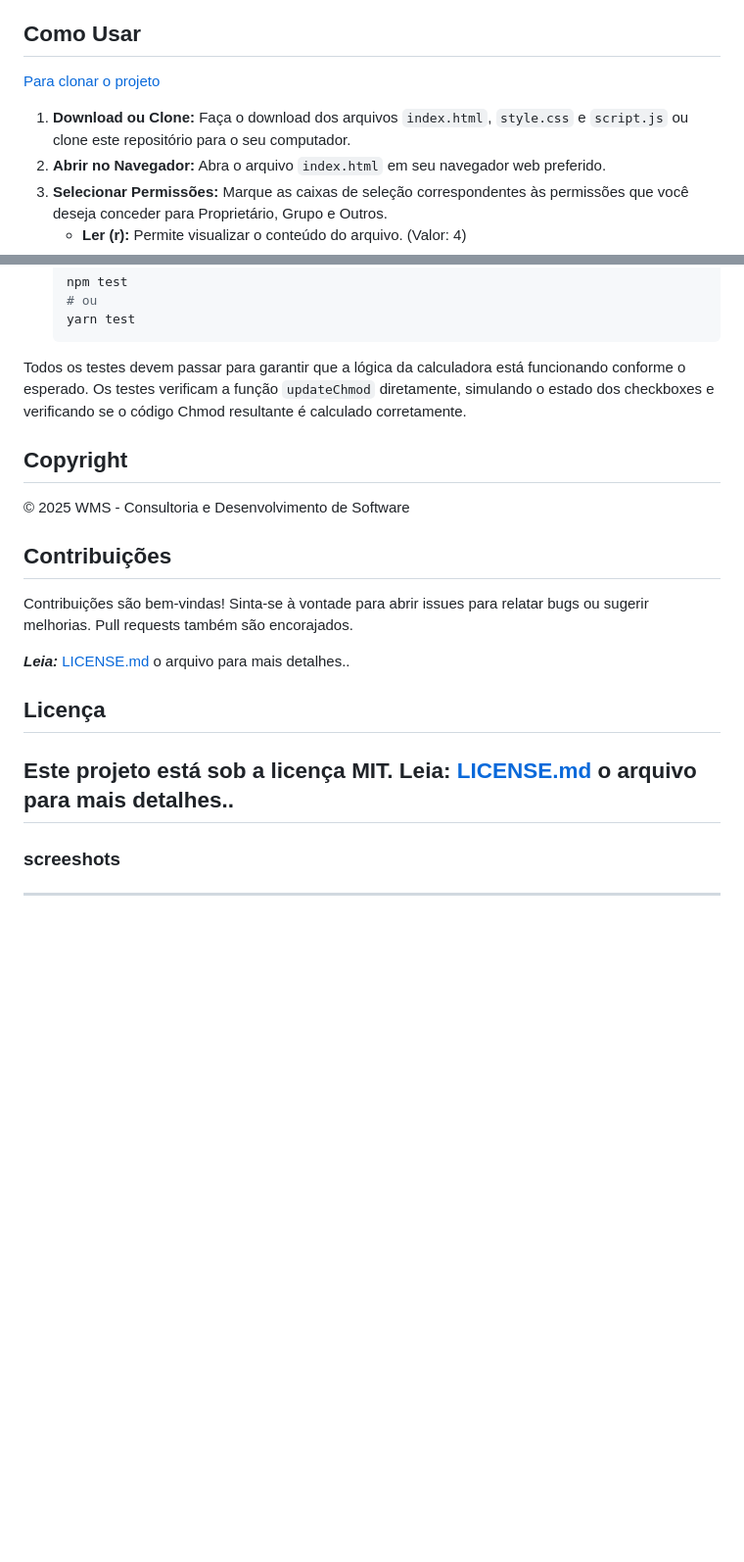
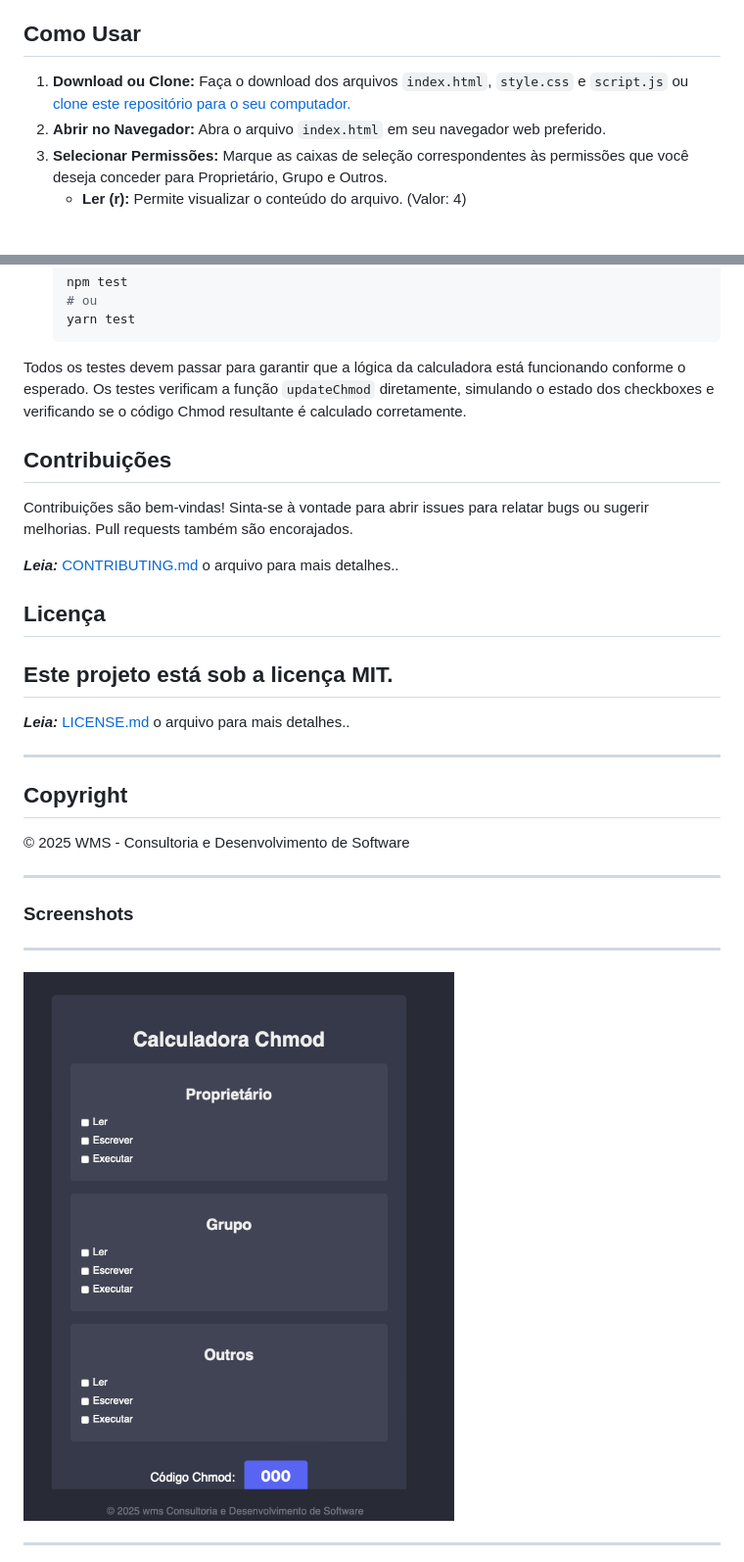
Before and after one commit to cabraldasilvac/calculadora-chmod, a Markdown page: README.md, 2 parts joined by grey strips. Shown at 98% size. Drawn GitHub-style; blank space fills up the shorter version.

Commit message:
doc: adiciona atualização do arquivo Readme

```diff
--- a/README.md
+++ b/README.md
@@ -19,9 +26,7 @@ Este projeto consiste em uma página web que permite aos usuários selecionar fa
 
 ## Como Usar
 
-[Para clonar o projeto](https://github.com/cabraldasilvac/calculadora-chmod.git)
-
-1. **Download ou Clone:** Faça o download dos arquivos `index.html`, `style.css` e `script.js` ou clone este repositório para o seu computador.
+1. **Download ou Clone:** Faça o download dos arquivos `index.html`, `style.css` e `script.js` ou [clone este repositório para o seu computador.](https://github.com/cabraldasilvac/calculadora-chmod.git)
 2. **Abrir no Navegador:** Abra o arquivo `index.html` em seu navegador web preferido.
 3. **Selecionar Permissões:** Marque as caixas de seleção correspondentes às permissões que você deseja conceder para Proprietário, Grupo e Outros.
    - **Ler (r):** Permite visualizar o conteúdo do arquivo. (Valor: 4)
@@ -75,21 +80,31 @@ Este projeto inclui testes unitários utilizando o framework Jest para garantir
 
 Todos os testes devem passar para garantir que a lógica da calculadora está funcionando conforme o esperado. Os testes verificam a função `updateChmod` diretamente, simulando o estado dos checkboxes e verificando se o código Chmod resultante é calculado corretamente.
 
+## Contribuições
+
+Contribuições são bem-vindas! Sinta-se à vontade para abrir issues para relatar bugs ou sugerir melhorias. Pull requests também são encorajados.
+
+**_Leia:_** [CONTRIBUTING.md](https://github.com/cabraldasilvac/calculadora-chmod/blob/main/CONTRIBUTING.md) o arquivo para mais detalhes..
+
+## Licença
+
+## Este projeto está sob a licença MIT.
+
+**_Leia:_** [LICENSE.md](https://github.com/cabraldasilvac/calculadora-chmod/blob/main/LICENSE.md) o arquivo para mais detalhes..
+
+<hr>
+
 ## Copyright
 
 &copy; 2025 WMS - Consultoria e Desenvolvimento de Software
 
-## Contribuições
+<hr>
 
-Contribuições são bem-vindas! Sinta-se à vontade para abrir issues para relatar bugs ou sugerir melhorias. Pull requests também são encorajados.
+### Screenshots
 
-**_Leia:_** [LICENSE.md](https://github.com/cabraldasilvac/calculadora-chmod/blob/main/CONTRIBUTING.md) o arquivo para mais detalhes..
+<hr>
 
-## Licença
-
-## Este projeto está sob a licença MIT. Leia: [LICENSE.md](https://github.com/cabraldasilvac/calculadora-chmod/blob/main/LICENSE.md) o arquivo para mais detalhes..
-
-### screeshots
+![Imagem da Calculadora Chmod 1](./images/screeshot-1.png)
 
 <hr>
 
```
Also changed, not shown: other parts of README.md (+12 -3 lines).
